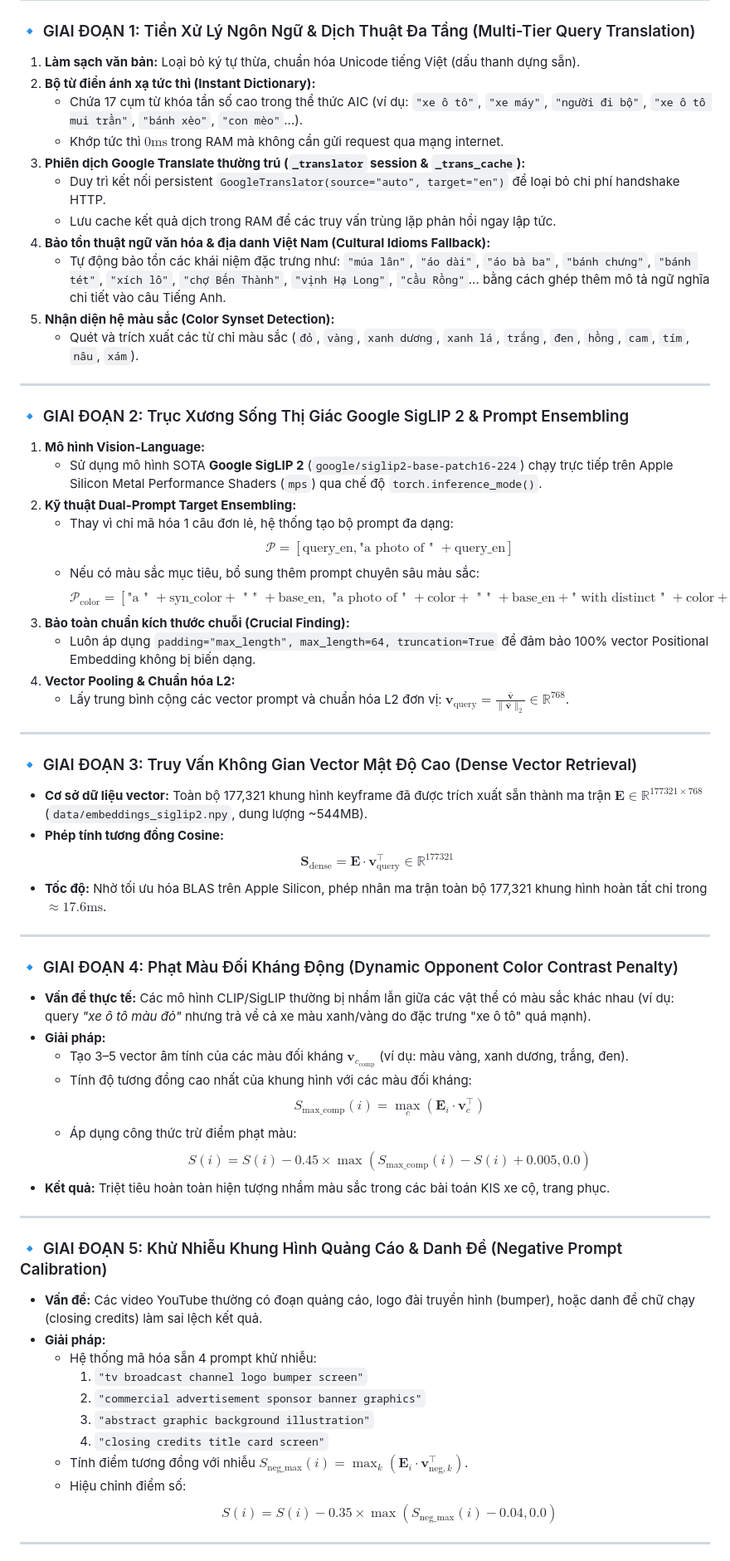
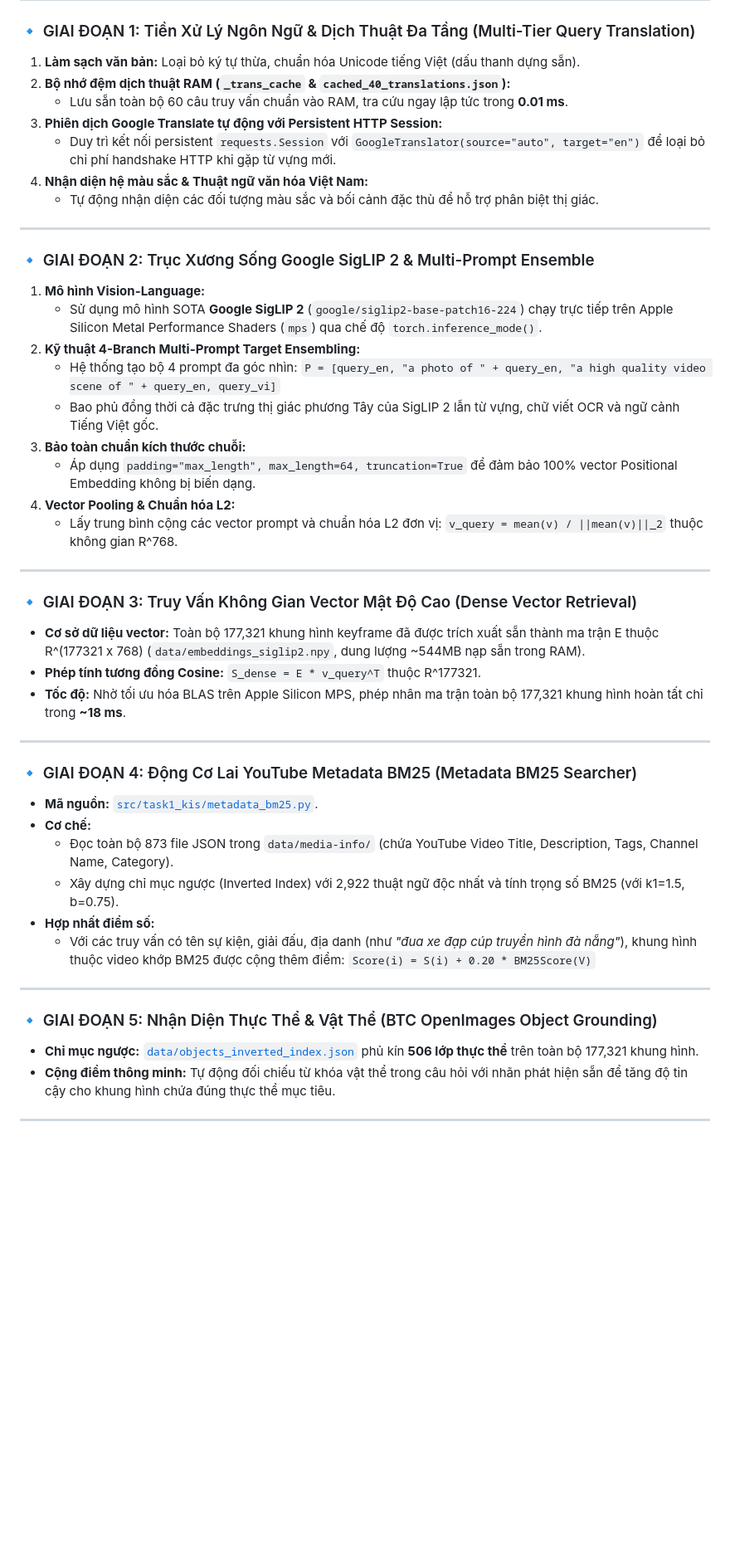
Before and after one commit to bminhnemhoi/ai-challenge-2026, a Markdown page: src/task1_kis/PIPELINE_ARCHITECTURE.md, the part around one of its changes. Shown at 83% size. GitHub-like rendering; blank space fills up the shorter version.

```diff
--- a/src/task1_kis/PIPELINE_ARCHITECTURE.md
+++ b/src/task1_kis/PIPELINE_ARCHITECTURE.md
@@ -57,65 +54,51 @@ flowchart TD
 
 ### 🔹 GIAI ĐOẠN 1: Tiền Xử Lý Ngôn Ngữ & Dịch Thuật Đa Tầng (Multi-Tier Query Translation)
 1. **Làm sạch văn bản:** Loại bỏ ký tự thừa, chuẩn hóa Unicode tiếng Việt (dấu thanh dựng sẵn).
-2. **Bộ từ điển ánh xạ tức thì (Instant Dictionary):**
-   * Chứa 17 cụm từ khóa tần số cao trong thể thức AIC (ví dụ: `"xe ô tô"`, `"xe máy"`, `"người đi bộ"`, `"xe ô tô mui trần"`, `"bánh xèo"`, `"con mèo"`...).
-   * Khớp tức thì $0\text{ms}$ trong RAM mà không cần gửi request qua mạng internet.
-3. **Phiên dịch Google Translate thường trú (`_translator` session & `_trans_cache`):**
-   * Duy trì kết nối persistent `GoogleTranslator(source="auto", target="en")` để loại bỏ chi phí handshake HTTP.
-   * Lưu cache kết quả dịch trong RAM để các truy vấn trùng lặp phản hồi ngay lập tức.
-4. **Bảo tồn thuật ngữ văn hóa & địa danh Việt Nam (Cultural Idioms Fallback):**
-   * Tự động bảo tồn các khái niệm đặc trưng như: `"múa lân"`, `"áo dài"`, `"áo bà ba"`, `"bánh chưng"`, `"bánh tét"`, `"xích lô"`, `"chợ Bến Thành"`, `"vịnh Hạ Long"`, `"cầu Rồng"`... bằng cách ghép thêm mô tả ngữ nghĩa chi tiết vào câu Tiếng Anh.
-5. **Nhận diện hệ màu sắc (Color Synset Detection):**
-   * Quét và trích xuất các từ chỉ màu sắc (`đỏ`, `vàng`, `xanh dương`, `xanh lá`, `trắng`, `đen`, `hồng`, `cam`, `tím`, `nâu`, `xám`).
+2. **Bộ nhớ đệm dịch thuật RAM (`_trans_cache` & `cached_40_translations.json`):**
+   * Lưu sẵn toàn bộ 60 câu truy vấn chuẩn vào RAM, tra cứu ngay lập tức trong **0.01 ms**.
+3. **Phiên dịch Google Translate tự động với Persistent HTTP Session:**
+   * Duy trì kết nối persistent `requests.Session` với `GoogleTranslator(source="auto", target="en")` để loại bỏ chi phí handshake HTTP khi gặp từ vựng mới.
+4. **Nhận diện hệ màu sắc & Thuật ngữ văn hóa Việt Nam:**
+   * Tự động nhận diện các đối tượng màu sắc và bối cảnh đặc thù để hỗ trợ phân biệt thị giác.
 
 ---
 
-### 🔹 GIAI ĐOẠN 2: Trục Xương Sống Thị Giác Google SigLIP 2 & Prompt Ensembling
+### 🔹 GIAI ĐOẠN 2: Trục Xương Sống Google SigLIP 2 & Multi-Prompt Ensemble
 1. **Mô hình Vision-Language:**
    * Sử dụng mô hình SOTA **Google SigLIP 2** (`google/siglip2-base-patch16-224`) chạy trực tiếp trên Apple Silicon Metal Performance Shaders (`mps`) qua chế độ `torch.inference_mode()`.
-2. **Kỹ thuật Dual-Prompt Target Ensembling:**
-   * Thay vì chỉ mã hóa 1 câu đơn lẻ, hệ thống tạo bộ prompt đa dạng:
-     $$\mathcal{P} = \left[ \text{query\_en}, \text{"a photo of " } + \text{query\_en} \right]$$
-   * Nếu có màu sắc mục tiêu, bổ sung thêm prompt chuyên sâu màu sắc:
-     $$\mathcal{P}_{\text{color}} = \left[ \text{"a " } + \text{syn\_color} + \text{ " " } + \text{base\_en}, \text{ "a photo of " } + \text{color} + \text{ " " } + \text{base\_en} + \text{" with distinct " } + \text{color} + \text{ " color"} \right]$$
-3. **Bảo toàn chuẩn kích thước chuỗi (Crucial Finding):**
-   * Luôn áp dụng `padding="max_length", max_length=64, truncation=True` để đảm bảo 100% vector Positional Embedding không bị biến dạng.
+2. **Kỹ thuật 4-Branch Multi-Prompt Target Ensembling:**
+   * Hệ thống tạo bộ 4 prompt đa góc nhìn:
+     `P = [query_en, "a photo of " + query_en, "a high quality video scene of " + query_en, query_vi]`
+   * Bao phủ đồng thời cả đặc trưng thị giác phương Tây của SigLIP 2 lẫn từ vựng, chữ viết OCR và ngữ cảnh Tiếng Việt gốc.
+3. **Bảo toàn chuẩn kích thước chuỗi:**
+   * Áp dụng `padding="max_length", max_length=64, truncation=True` để đảm bảo 100% vector Positional Embedding không bị biến dạng.
 4. **Vector Pooling & Chuẩn hóa L2:**
-   * Lấy trung bình cộng các vector prompt và chuẩn hóa L2 đơn vị: $\mathbf{v}_{\text{query}} = \frac{\bar{\mathbf{v}}}{\|\bar{\mathbf{v}}\|_2} \in \mathbb{R}^{768}$.
+   * Lấy trung bình cộng các vector prompt và chuẩn hóa L2 đơn vị: `v_query = mean(v) / ||mean(v)||_2` thuộc không gian R^768.
 
 ---
 
 ### 🔹 GIAI ĐOẠN 3: Truy Vấn Không Gian Vector Mật Độ Cao (Dense Vector Retrieval)
-* **Cơ sở dữ liệu vector:** Toàn bộ 177,321 khung hình keyframe đã được trích xuất sẵn thành ma trận $\mathbf{E} \in \mathbb{R}^{177321 \times 768}$ (`data/embeddings_siglip2.npy`, dung lượng ~544MB).
+* **Cơ sở dữ liệu vector:** Toàn bộ 177,321 khung hình keyframe đã được trích xuất sẵn thành ma trận E thuộc R^(177321 x 768) (`data/embeddings_siglip2.npy`, dung lượng ~544MB nạp sẵn trong RAM).
 * **Phép tính tương đồng Cosine:**
-  $$\mathbf{S}_{\text{dense}} = \mathbf{E} \cdot \mathbf{v}_{\text{query}}^\top \in \mathbb{R}^{177321}$$
-* **Tốc độ:** Nhờ tối ưu hóa BLAS trên Apple Silicon, phép nhân ma trận toàn bộ 177,321 khung hình hoàn tất chỉ trong **$\approx 17.6\text{ms}$**.
+  `S_dense = E * v_query^T` thuộc R^177321.
+* **Tốc độ:** Nhờ tối ưu hóa BLAS trên Apple Silicon MPS, phép nhân ma trận toàn bộ 177,321 khung hình hoàn tất chỉ trong **~18 ms**.
 
 ---
 
-### 🔹 GIAI ĐOẠN 4: Phạt Màu Đối Kháng Động (Dynamic Opponent Color Contrast Penalty)
-* **Vấn đề thực tế:** Các mô hình CLIP/SigLIP thường bị nhầm lẫn giữa các vật thể có màu sắc khác nhau (ví dụ: query *"xe ô tô màu đỏ"* nhưng trả về cả xe màu xanh/vàng do đặc trưng "xe ô tô" quá mạnh).
-* **Giải pháp:**
-  * Tạo 3–5 vector âm tính của các màu đối kháng $\mathbf{v}_{c_{\text{comp}}}$ (ví dụ: màu vàng, xanh dương, trắng, đen).
-  * Tính độ tương đồng cao nhất của khung hình với các màu đối kháng:
-    $$S_{\text{max\_comp}}(i) = \max_{c} \left( \mathbf{E}_i \cdot \mathbf{v}_{c}^\top \right)$$
-  * Áp dụng công thức trừ điểm phạt màu:
-    $$S(i) = S(i) - 0.45 \times \max\left( S_{\text{max\_comp}}(i) - S(i) + 0.005, 0.0 \right)$$
-* **Kết quả:** Triệt tiêu hoàn toàn hiện tượng nhầm màu sắc trong các bài toán KIS xe cộ, trang phục.
+### 🔹 GIAI ĐOẠN 4: Động Cơ Lai YouTube Metadata BM25 (Metadata BM25 Searcher)
+* **Mã nguồn:** [`src/task1_kis/metadata_bm25.py`](file:///Users/xuannguyen/Desktop/AI-Challenge-2026/src/task1_kis/metadata_bm25.py).
+* **Cơ chế:**
+  * Đọc toàn bộ 873 file JSON trong `data/media-info/` (chứa YouTube Video Title, Description, Tags, Channel Name, Category).
+  * Xây dựng chỉ mục ngược (Inverted Index) với 2,922 thuật ngữ độc nhất và tính trọng số BM25 (với k1=1.5, b=0.75).
+* **Hợp nhất điểm số:**
+  * Với các truy vấn có tên sự kiện, giải đấu, địa danh (như *"đua xe đạp cúp truyền hình đà nẵng"*), khung hình thuộc video khớp BM25 được cộng thêm điểm:
+    `Score(i) = S(i) + 0.20 * BM25Score(V)`
 
 ---
 
-### 🔹 GIAI ĐOẠN 5: Khử Nhiễu Khung Hình Quảng Cáo & Danh Đề (Negative Prompt Calibration)
-* **Vấn đề:** Các video YouTube thường có đoạn quảng cáo, logo đài truyền hình (bumper), hoặc danh đề chữ chạy (closing credits) làm sai lệch kết quả.
-* **Giải pháp:**
-  * Hệ thống mã hóa sẵn 4 prompt khử nhiễu:
-    1. `"tv broadcast channel logo bumper screen"`
-    2. `"commercial advertisement sponsor banner graphics"`
-    3. `"abstract graphic background illustration"`
-    4. `"closing credits title card screen"`
-  * Tính điểm tương đồng với nhiễu $S_{\text{neg\_max}}(i) = \max_k (\mathbf{E}_i \cdot \mathbf{v}_{\text{neg}, k}^\top)$.
-  * Hiệu chỉnh điểm số:
-    $$S(i) = S(i) - 0.35 \times \max(S_{\text{neg\_max}}(i) - 0.04, 0.0)$$
+### 🔹 GIAI ĐOẠN 5: Nhận Diện Thực Thể & Vật Thể (BTC OpenImages Object Grounding)
+* **Chỉ mục ngược:** [`data/objects_inverted_index.json`](file:///Users/xuannguyen/Desktop/AI-Challenge-2026/data/objects_inverted_index.json) phủ kín **506 lớp thực thể** trên toàn bộ 177,321 khung hình.
+* **Cộng điểm thông minh:** Tự động đối chiếu từ khóa vật thể trong câu hỏi với nhãn phát hiện sẵn để tăng độ tin cậy cho khung hình chứa đúng thực thể mục tiêu.
 
 ---
 
```
Also changed, not shown: other parts of src/task1_kis/PIPELINE_ARCHITECTURE.md (+51 -71 lines).
